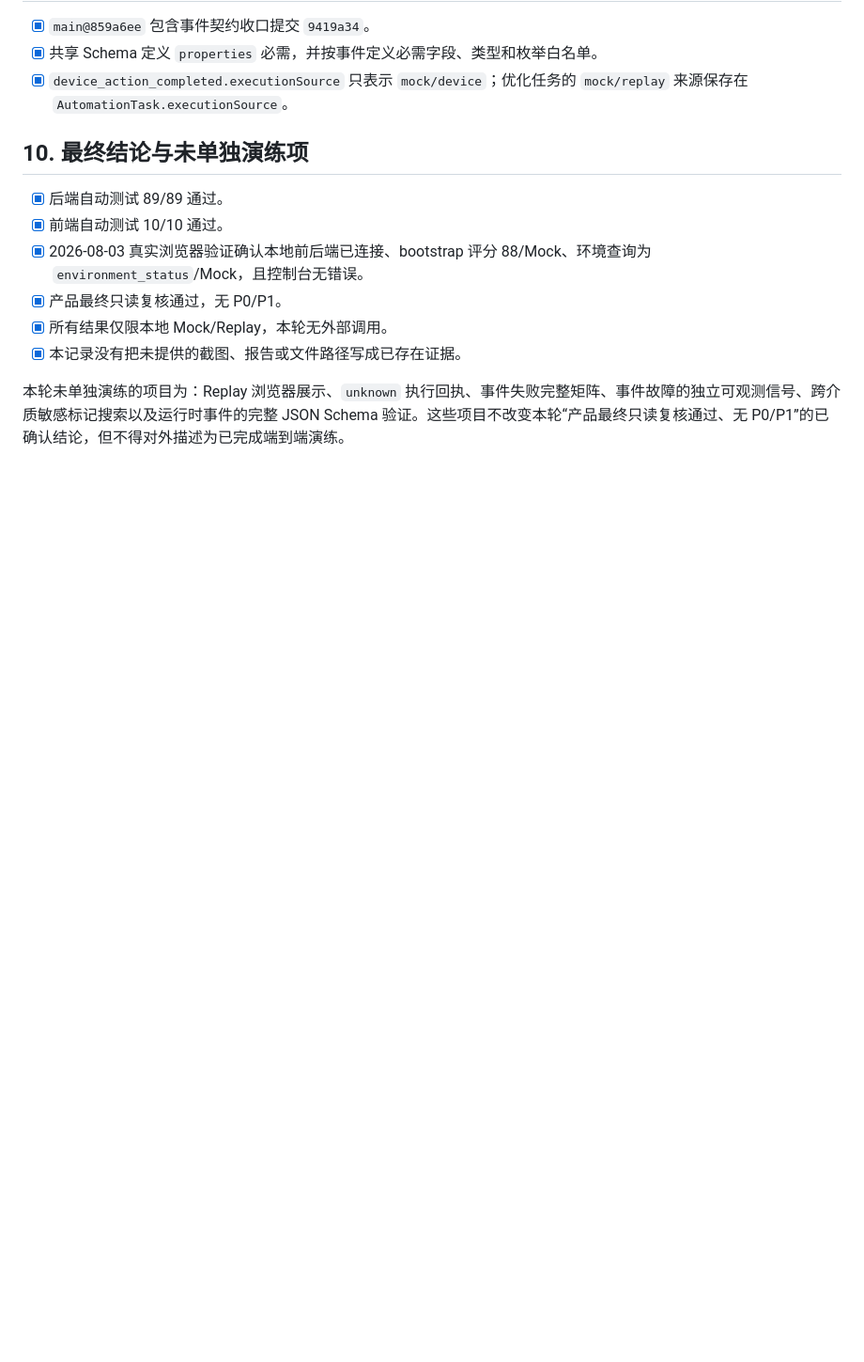
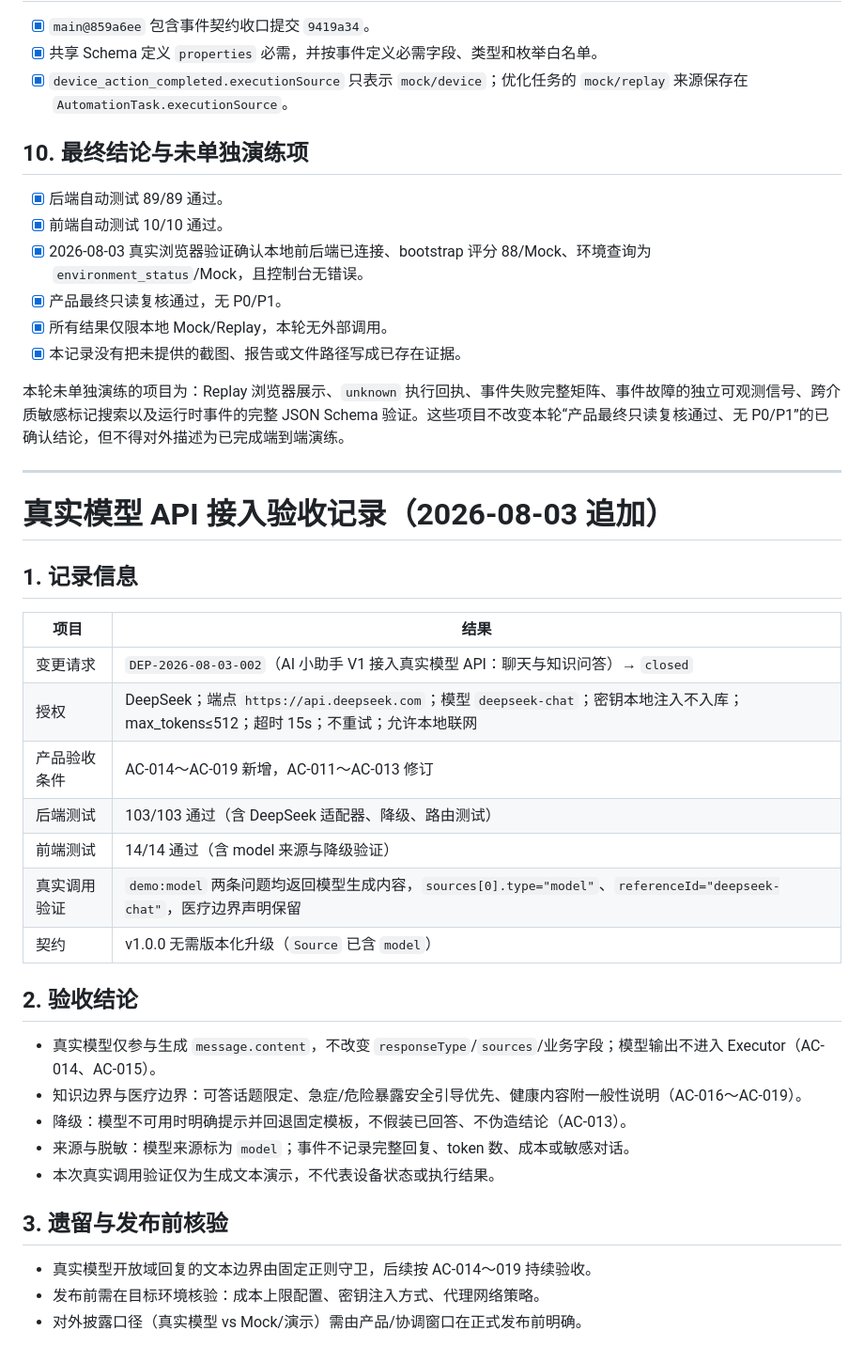
Before and after one commit to k924-cmd/IAQ-app, a Markdown page: operations/release/INTEGRATION_ACCEPTANCE_V1.md, the part around the change. Shown at 94% size. Drawn GitHub-style; blank space fills up the shorter version.

Commit message:
docs: close DEP-2026-08-03-002 real model integration

```diff
--- a/operations/release/INTEGRATION_ACCEPTANCE_V1.md
+++ b/operations/release/INTEGRATION_ACCEPTANCE_V1.md
@@ -110,3 +110,33 @@
 - [x] 本记录没有把未提供的截图、报告或文件路径写成已存在证据。
 
 本轮未单独演练的项目为：Replay 浏览器展示、`unknown` 执行回执、事件失败完整矩阵、事件故障的独立可观测信号、跨介质敏感标记搜索以及运行时事件的完整 JSON Schema 验证。这些项目不改变本轮“产品最终只读复核通过、无 P0/P1”的已确认结论，但不得对外描述为已完成端到端演练。
+
+---
+
+# 真实模型 API 接入验收记录（2026-08-03 追加）
+
+## 1. 记录信息
+
+| 项目 | 结果 |
+|---|---|
+| 变更请求 | `DEP-2026-08-03-002`（AI 小助手 V1 接入真实模型 API：聊天与知识问答）→ `closed` |
+| 授权 | DeepSeek；端点 `https://api.deepseek.com`；模型 `deepseek-chat`；密钥本地注入不入库；max_tokens≤512；超时 15s；不重试；允许本地联网 |
+| 产品验收条件 | AC-014～AC-019 新增，AC-011～AC-013 修订 |
+| 后端测试 | 103/103 通过（含 DeepSeek 适配器、降级、路由测试） |
+| 前端测试 | 14/14 通过（含 model 来源与降级验证） |
+| 真实调用验证 | `demo:model` 两条问题均返回模型生成内容，`sources[0].type="model"`、`referenceId="deepseek-chat"`，医疗边界声明保留 |
+| 契约 | v1.0.0 无需版本化升级（`Source` 已含 `model`） |
+
+## 2. 验收结论
+
+- 真实模型仅参与生成 `message.content`，不改变 `responseType`/`sources`/业务字段；模型输出不进入 Executor（AC-014、AC-015）。
+- 知识边界与医疗边界：可答话题限定、急症/危险暴露安全引导优先、健康内容附一般性说明（AC-016～AC-019）。
+- 降级：模型不可用时明确提示并回退固定模板，不假装已回答、不伪造结论（AC-013）。
+- 来源与脱敏：模型来源标为 `model`；事件不记录完整回复、token 数、成本或敏感对话。
+- 本次真实调用验证仅为生成文本演示，不代表设备状态或执行结果。
+
+## 3. 遗留与发布前核验
+
+- 真实模型开放域回复的文本边界由固定正则守卫，后续按 AC-014～019 持续验收。
+- 发布前需在目标环境核验：成本上限配置、密钥注入方式、代理网络策略。
+- 对外披露口径（真实模型 vs Mock/演示）需由产品/协调窗口在正式发布前明确。
```
Also changed, not shown: docs/STATUS.md (+19 -8 lines), shared/CHANGE_REQUESTS.md (+11 -1 lines).
